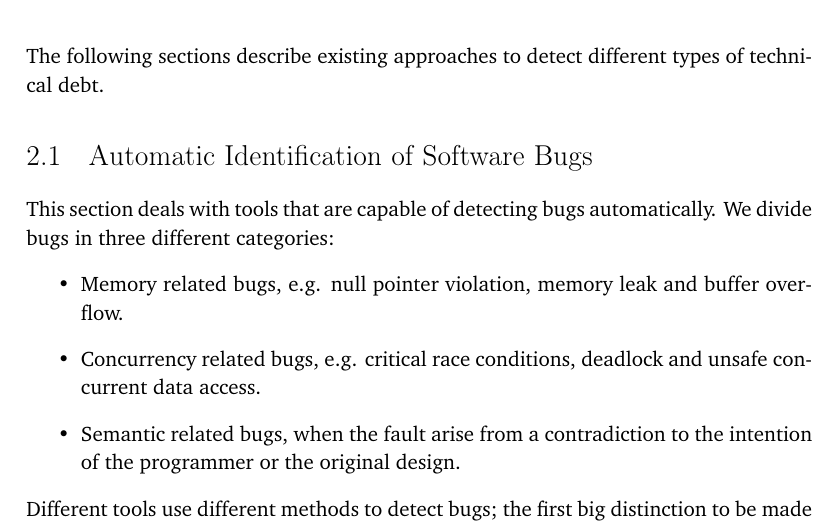
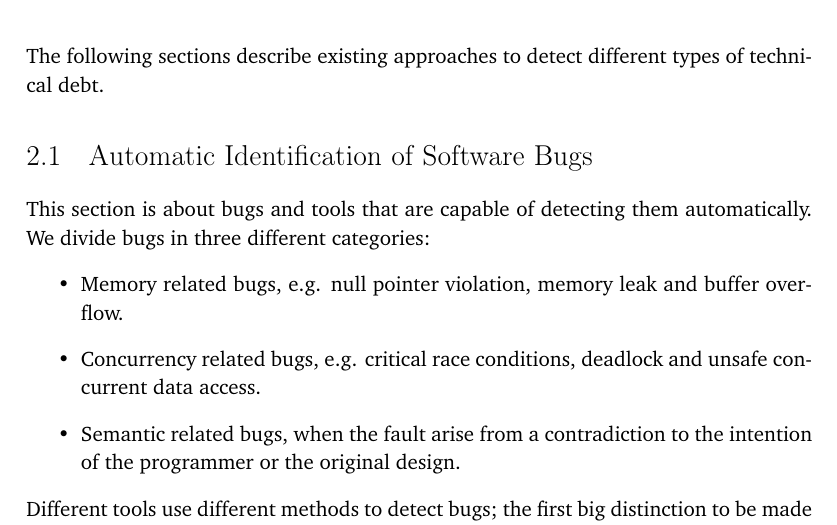
Before and after one commit to simonegiacomelli/USI-MAI-Thesis, a LaTeX thesis (main.tex, which reads art_auto_bug.tex): part of page 21 of 51, cut so that both start at the same text. Compiled offline with pdfLaTeX.

Commit message:
Updates from Overleaf

```diff
--- a/art_auto_bug.tex
+++ b/art_auto_bug.tex
@@ -1,7 +1,7 @@
 
 %2.1
 \section{Automatic Identification of Software Bugs}
-This section deals with tools that are capable of detecting bugs automatically. We divide bugs in three different categories:
+This section is about bugs and tools that are capable of detecting them automatically. We divide bugs in three different categories:
 \begin{itemize}
     \item Memory related bugs, e.g. null pointer violation, memory leak and buffer overflow.
     \item Concurrency related bugs, e.g. critical race conditions, deadlock and unsafe concurrent data access.
```
Also changed, not shown: auto/main.pdf.
